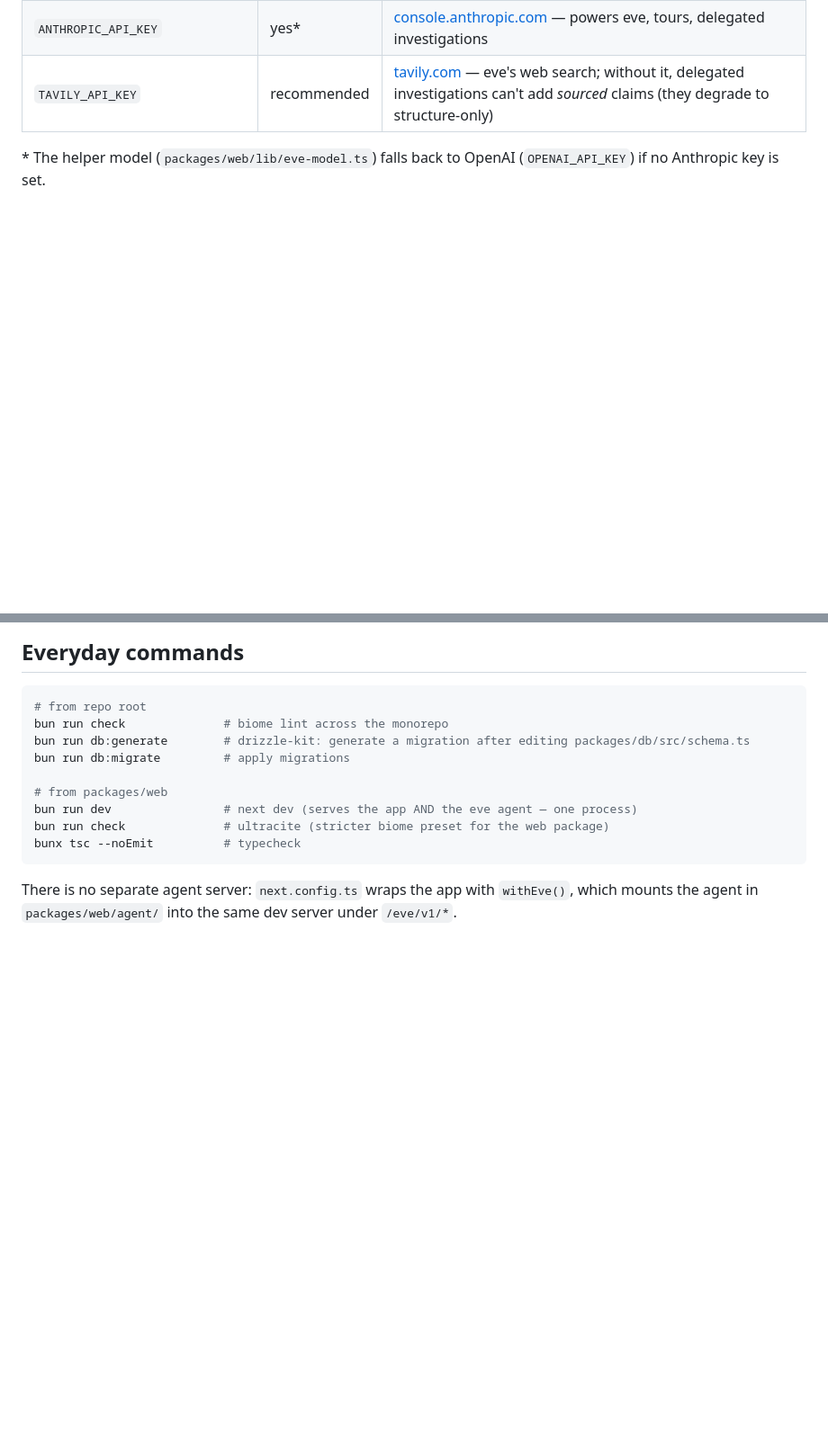
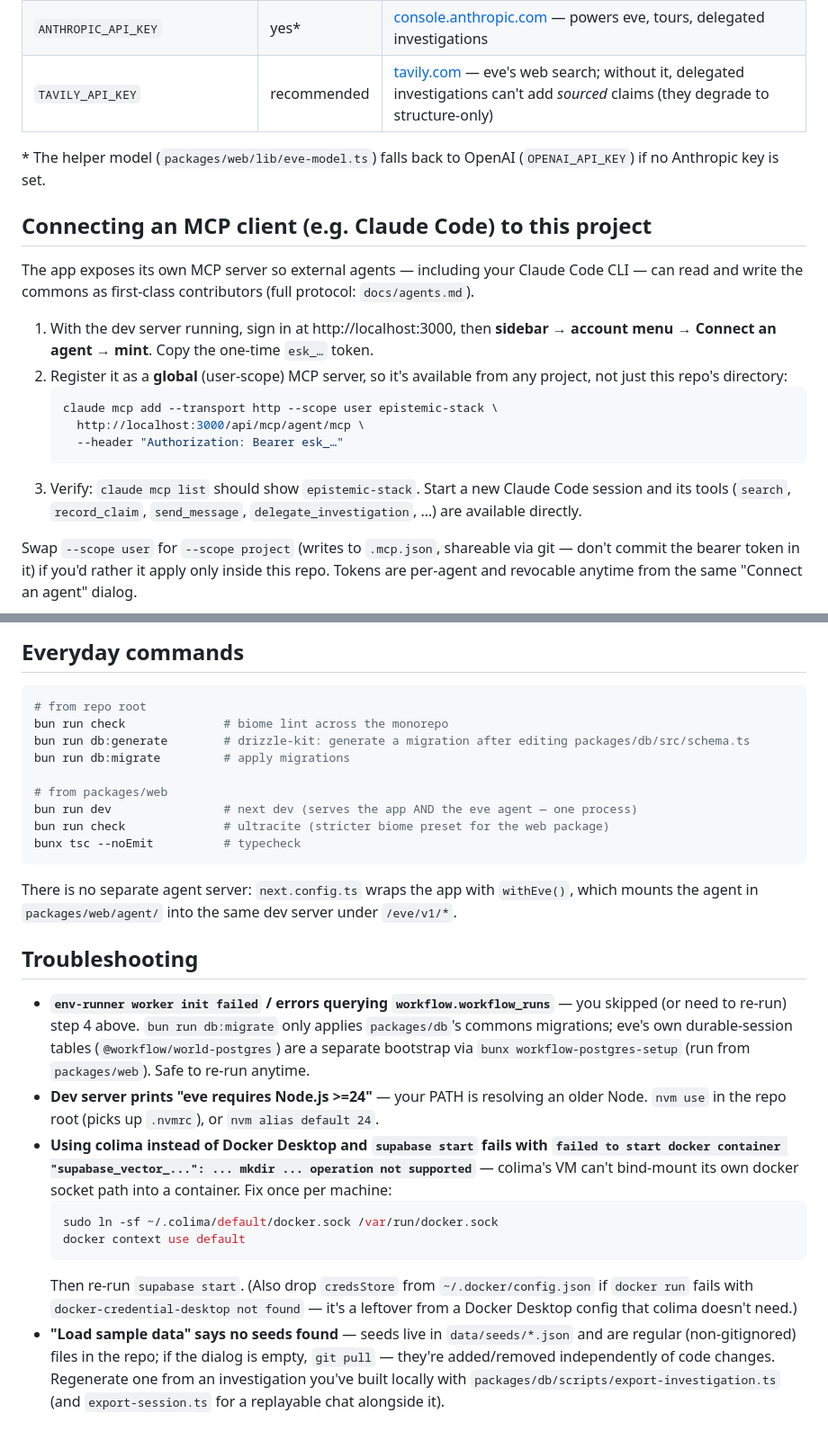
Before and after one commit to Cbannon35/epistemic-stack, a Markdown page: README.md, 2 parts joined by grey strips. Shown at 90% size. GitHub-like rendering; blank space fills up the shorter version.

Commit message:
docs: document the workflow-postgres-setup step, colima setup, and MCP config
Local setup was missing the eve durable-session schema bootstrap
(bunx workflow-postgres-setup) — db:migrate only covers the commons
schema, so eve silently failed until this ran. Also document the
colima docker-socket workaround for Supabase CLI + Docker Desktop
alternatives, and how to register this project's agent MCP server
globally with Claude Code.

````diff
--- a/README.md
+++ b/README.md
@@ -75,6 +83,28 @@ challenges are all live between them.
 \* The helper model (`packages/web/lib/eve-model.ts`) falls back to OpenAI (`OPENAI_API_KEY`)
 if no Anthropic key is set.
 
+## Connecting an MCP client (e.g. Claude Code) to this project
+
+The app exposes its own MCP server so external agents — including your Claude Code CLI —
+can read and write the commons as first-class contributors (full protocol: `docs/agents.md`).
+
+1. With the dev server running, sign in at http://localhost:3000, then **sidebar → account
+   menu → Connect an agent → mint**. Copy the one-time `esk_…` token.
+2. Register it as a **global** (user-scope) MCP server, so it's available from any project,
+   not just this repo's directory:
+   ```sh
+   claude mcp add --transport http --scope user epistemic-stack \
+     http://localhost:3000/api/mcp/agent/mcp \
+     --header "Authorization: Bearer esk_…"
+   ```
+3. Verify: `claude mcp list` should show `epistemic-stack`. Start a new Claude Code session
+   and its tools (`search`, `record_claim`, `send_message`, `delegate_investigation`, …) are
+   available directly.
+
+Swap `--scope user` for `--scope project` (writes to `.mcp.json`, shareable via git — don't
+commit the bearer token in it) if you'd rather it apply only inside this repo. Tokens are
+per-agent and revocable anytime from the same "Connect an agent" dialog.
+
 ## Everyday commands
 
 ```sh
@@ -91,3 +121,27 @@ bunx tsc --noEmit          # typecheck
 
 There is no separate agent server: `next.config.ts` wraps the app with `withEve()`, which
 mounts the agent in `packages/web/agent/` into the same dev server under `/eve/v1/*`.
+
+## Troubleshooting
+
+- **`env-runner worker init failed` / errors querying `workflow.workflow_runs`** — you skipped
+  (or need to re-run) step 4 above. `bun run db:migrate` only applies `packages/db`'s commons
+  migrations; eve's own durable-session tables (`@workflow/world-postgres`) are a separate
+  bootstrap via `bunx workflow-postgres-setup` (run from `packages/web`). Safe to re-run anytime.
+- **Dev server prints "eve requires Node.js >=24"** — your PATH is resolving an older Node.
+  `nvm use` in the repo root (picks up `.nvmrc`), or `nvm alias default 24`.
+- **Using colima instead of Docker Desktop and `supabase start` fails with `failed to start
+  docker container "supabase_vector_...": ... mkdir ... operation not supported`** — colima's
+  VM can't bind-mount its own docker socket path into a container. Fix once per machine:
+  ```sh
+  sudo ln -sf ~/.colima/default/docker.sock /var/run/docker.sock
+  docker context use default
+  ```
+  Then re-run `supabase start`. (Also drop `credsStore` from `~/.docker/config.json` if `docker
+  run` fails with `docker-credential-desktop not found` — it's a leftover from a Docker Desktop
+  config that colima doesn't need.)
+- **"Load sample data" says no seeds found** — seeds live in `data/seeds/*.json` and are
+  regular (non-gitignored) files in the repo; if the dialog is empty, `git pull` — they're
+  added/removed independently of code changes. Regenerate one from an investigation you've
+  built locally with `packages/db/scripts/export-investigation.ts` (and
+  `export-session.ts` for a replayable chat alongside it).
````
Also changed, not shown: other parts of README.md (+12 -4 lines), CLAUDE.md (+3 -2 lines).
